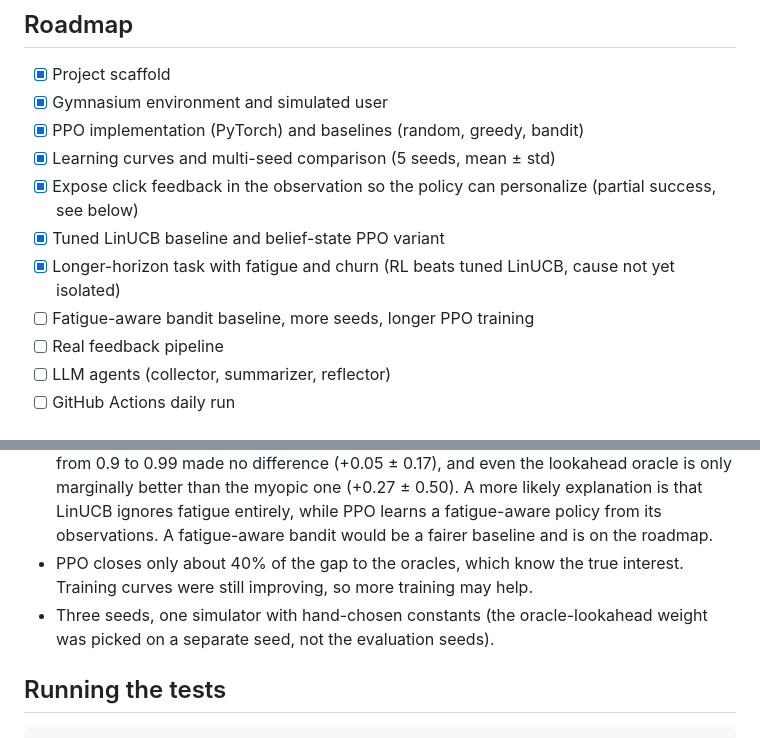
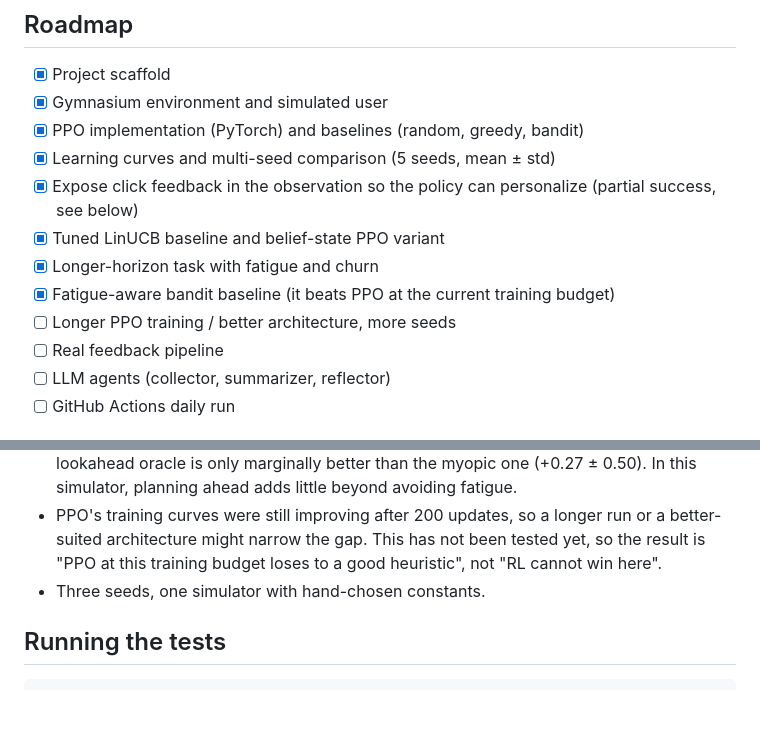
Before and after one commit to MHanzala74/Curio, a Markdown page: README.md, 2 parts joined by grey strips. Drawn GitHub-style; blank space fills up the shorter version.

```diff
--- a/README.md
+++ b/README.md
@@ -40,8 +40,9 @@ sequential decision problem, which is exactly what RL is for.
 - [x] Learning curves and multi-seed comparison (5 seeds, mean ± std)
 - [x] Expose click feedback in the observation so the policy can personalize (partial success, see below)
 - [x] Tuned LinUCB baseline and belief-state PPO variant
-- [x] Longer-horizon task with fatigue and churn (RL beats tuned LinUCB, cause not yet isolated)
-- [ ] Fatigue-aware bandit baseline, more seeds, longer PPO training
+- [x] Longer-horizon task with fatigue and churn
+- [x] Fatigue-aware bandit baseline (it beats PPO at the current training budget)
+- [ ] Longer PPO training / better architecture, more seeds
 - [ ] Real feedback pipeline
 - [ ] LLM agents (collector, summarizer, reflector)
 - [ ] GitHub Actions daily run
@@ -219,11 +230,10 @@ python aggregate_long.py
   lookahead oracle is only marginally better than the myopic one (+0.27 ± 0.50).
-  A more likely explanation is that LinUCB ignores fatigue entirely, while PPO
-  learns a fatigue-aware policy from its observations. A fatigue-aware bandit
-  would be a fairer baseline and is on the roadmap.
-- PPO closes only about 40% of the gap to the oracles, which know the true
-  interest. Training curves were still improving, so more training may help.
-- Three seeds, one simulator with hand-chosen constants (the oracle-lookahead
-  weight was picked on a separate seed, not the evaluation seeds).
+  In this simulator, planning ahead adds little beyond avoiding fatigue.
+- PPO's training curves were still improving after 200 updates, so a longer run
+  or a better-suited architecture might narrow the gap. This has not been tested
+  yet, so the result is "PPO at this training budget loses to a good heuristic",
+  not "RL cannot win here".
+- Three seeds, one simulator with hand-chosen constants.
 
 ## Running the tests
 
```
Also changed, not shown: other parts of README.md (+18 -8 lines), docs/long_horizon_results.md (+4 -1 lines), docs/long_horizon.png, 6 other files.
